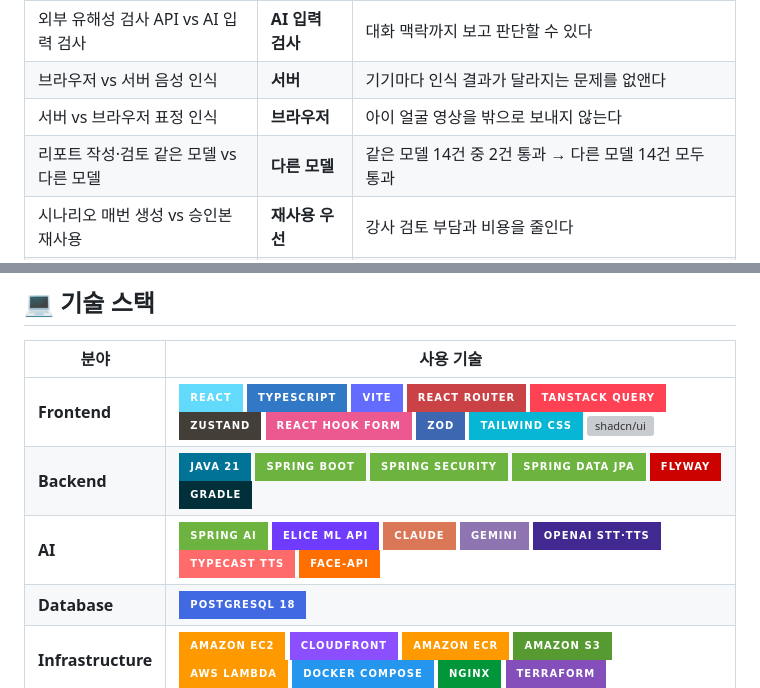
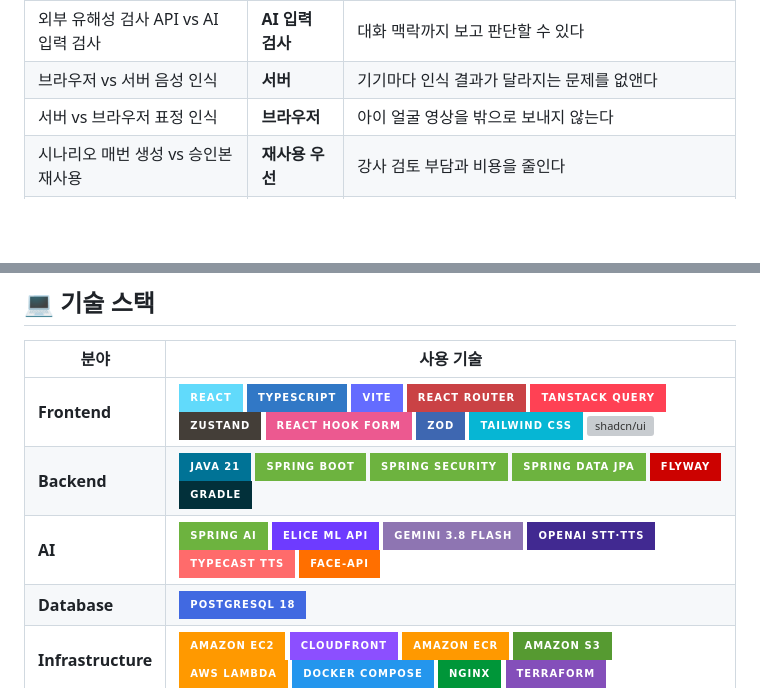
Before and after one commit to kakaotechcampus-4/ktc4-chonnam-4, a Markdown page: README.md, 2 parts joined by grey strips. Rendered like a GitHub page; badges without logos; blank space fills up the shorter version; grey boxes are pictures that could not be loaded.

```diff
--- a/README.md
+++ b/README.md
@@ -281,7 +281,6 @@ flowchart LR
 | 외부 유해성 검사 API vs AI 입력 검사 | **AI 입력 검사** | 대화 맥락까지 보고 판단할 수 있다 |
 | 브라우저 vs 서버 음성 인식 | **서버** | 기기마다 인식 결과가 달라지는 문제를 없앤다 |
 | 서버 vs 브라우저 표정 인식 | **브라우저** | 아이 얼굴 영상을 밖으로 보내지 않는다 |
-| 리포트 작성·검토 같은 모델 vs 다른 모델 | **다른 모델** | 같은 모델 14건 중 2건 통과 → 다른 모델 14건 모두 통과 |
 | 시나리오 매번 생성 vs 승인본 재사용 | **재사용 우선** | 강사 검토 부담과 비용을 줄인다 |
 | 풀스택 하나 vs 프론트·백엔드 분리 | **분리** | 역할극 처리가 길고 단계가 많아 백엔드 서버를 따로 두는 게 안정적이다 |
 
@@ -293,7 +292,7 @@ flowchart LR
 |---|---|
 | **Frontend** | ![React](https://img.shields.io/badge/React-61DAFB?style=for-the-badge&logo=react&logoColor=black) ![TypeScript](https://img.shields.io/badge/TypeScript-3178C6?style=for-the-badge&logo=typescript&logoColor=white) ![Vite](https://img.shields.io/badge/Vite-646CFF?style=for-the-badge&logo=vite&logoColor=white) ![React Router](https://img.shields.io/badge/React%20Router-CA4245?style=for-the-badge&logo=reactrouter&logoColor=white) ![TanStack Query](https://img.shields.io/badge/TanStack%20Query-FF4154?style=for-the-badge&logo=reactquery&logoColor=white) ![Zustand](https://img.shields.io/badge/Zustand-443E38?style=for-the-badge&logoColor=white) ![React Hook Form](https://img.shields.io/badge/React%20Hook%20Form-EC5990?style=for-the-badge&logo=reacthookform&logoColor=white) ![Zod](https://img.shields.io/badge/Zod-3E67B1?style=for-the-badge&logo=zod&logoColor=white) ![Tailwind CSS](https://img.shields.io/badge/Tailwind%20CSS-06B6D4?style=for-the-badge&logo=tailwindcss&logoColor=white) ![shadcn/ui](https://img.shields.io/badge/shadcn%2Fui-000000?style=for-the-badge&logo=shadcnui&logoColor=white) |
 | **Backend** | ![Java](https://img.shields.io/badge/Java%2021-007396?style=for-the-badge&logo=openjdk&logoColor=white) ![Spring Boot](https://img.shields.io/badge/Spring%20Boot-6DB33F?style=for-the-badge&logo=springboot&logoColor=white) ![Spring Security](https://img.shields.io/badge/Spring%20Security-6DB33F?style=for-the-badge&logo=springsecurity&logoColor=white) ![Spring Data JPA](https://img.shields.io/badge/Spring%20Data%20JPA-6DB33F?style=for-the-badge&logo=spring&logoColor=white) ![Flyway](https://img.shields.io/badge/Flyway-CC0200?style=for-the-badge&logo=flyway&logoColor=white) ![Gradle](https://img.shields.io/badge/Gradle-02303A?style=for-the-badge&logo=gradle&logoColor=white) |
-| **AI** | ![Spring AI](https://img.shields.io/badge/Spring%20AI-6DB33F?style=for-the-badge&logo=spring&logoColor=white) ![Elice](https://img.shields.io/badge/Elice%20ML%20API-6E3BFF?style=for-the-badge&logoColor=white) ![Claude](https://img.shields.io/badge/Claude-D97757?style=for-the-badge&logo=anthropic&logoColor=white) ![Gemini](https://img.shields.io/badge/Gemini-8E75B2?style=for-the-badge&logo=googlegemini&logoColor=white) ![OpenAI](https://img.shields.io/badge/OpenAI%20STT·TTS-412991?style=for-the-badge&logo=openai&logoColor=white) ![Typecast](https://img.shields.io/badge/Typecast%20TTS-FF6B6B?style=for-the-badge&logoColor=white) ![TensorFlow.js](https://img.shields.io/badge/face--api-FF6F00?style=for-the-badge&logo=tensorflow&logoColor=white) |
+| **AI** | ![Spring AI](https://img.shields.io/badge/Spring%20AI-6DB33F?style=for-the-badge&logo=spring&logoColor=white) ![Elice](https://img.shields.io/badge/Elice%20ML%20API-6E3BFF?style=for-the-badge&logoColor=white) ![Gemini](https://img.shields.io/badge/Gemini%203.8%20Flash-8E75B2?style=for-the-badge&logo=googlegemini&logoColor=white) ![OpenAI](https://img.shields.io/badge/OpenAI%20STT·TTS-412991?style=for-the-badge&logo=openai&logoColor=white) ![Typecast](https://img.shields.io/badge/Typecast%20TTS-FF6B6B?style=for-the-badge&logoColor=white) ![TensorFlow.js](https://img.shields.io/badge/face--api-FF6F00?style=for-the-badge&logo=tensorflow&logoColor=white) |
 | **Database** | ![PostgreSQL](https://img.shields.io/badge/PostgreSQL%2018-4169E1?style=for-the-badge&logo=postgresql&logoColor=white) |
 | **Infrastructure** | ![Amazon EC2](https://img.shields.io/badge/Amazon%20EC2-FF9900?style=for-the-badge&logo=amazonec2&logoColor=white) ![CloudFront](https://img.shields.io/badge/CloudFront-8C4FFF?style=for-the-badge&logo=amazonwebservices&logoColor=white) ![Amazon ECR](https://img.shields.io/badge/Amazon%20ECR-FF9900?style=for-the-badge&logo=amazonwebservices&logoColor=white) ![Amazon S3](https://img.shields.io/badge/Amazon%20S3-569A31?style=for-the-badge&logo=amazons3&logoColor=white) ![AWS Lambda](https://img.shields.io/badge/AWS%20Lambda-FF9900?style=for-the-badge&logo=awslambda&logoColor=white) ![Docker](https://img.shields.io/badge/Docker%20Compose-2496ED?style=for-the-badge&logo=docker&logoColor=white) ![Nginx](https://img.shields.io/badge/Nginx-009639?style=for-the-badge&logo=nginx&logoColor=white) ![Terraform](https://img.shields.io/badge/Terraform-844FBA?style=for-the-badge&logo=terraform&logoColor=white) |
 | **CI/CD · 보안** | ![GitHub Actions](https://img.shields.io/badge/GitHub%20Actions-2088FF?style=for-the-badge&logo=githubactions&logoColor=white) ![CodeQL](https://img.shields.io/badge/CodeQL-2F4F4F?style=for-the-badge&logo=github&logoColor=white) ![Gitleaks](https://img.shields.io/badge/Gitleaks-DC143C?style=for-the-badge&logoColor=white) |
```
Also changed, not shown: other parts of README.md (+7 -7 lines), docs/images/readme/system-architecture.png (added).
